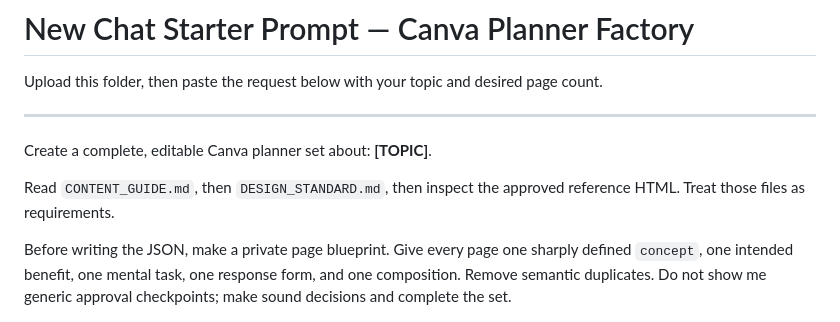
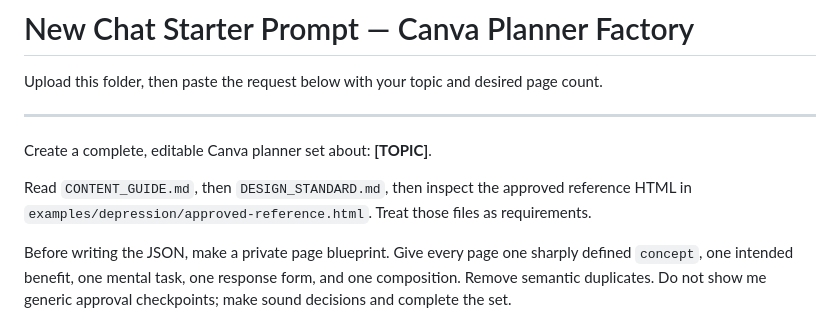
Before and after one commit to smiln32/planner-factory, a Markdown page: NEW_CHAT_STARTER_PROMPT.md, the part around the change. GitHub-like rendering.

```diff
--- a/NEW_CHAT_STARTER_PROMPT.md
+++ b/NEW_CHAT_STARTER_PROMPT.md
@@ -6,7 +6,7 @@ Upload this folder, then paste the request below with your topic and desired pag
 
 Create a complete, editable Canva planner set about: **[TOPIC]**.
 
-Read `CONTENT_GUIDE.md`, then `DESIGN_STANDARD.md`, then inspect the approved reference HTML. Treat those files as requirements.
+Read `CONTENT_GUIDE.md`, then `DESIGN_STANDARD.md`, then inspect the approved reference HTML in `examples/depression/approved-reference.html`. Treat those files as requirements.
 
 Before writing the JSON, make a private page blueprint. Give every page one sharply defined `concept`, one intended benefit, one mental task, one response form, and one composition. Remove semantic duplicates. Do not show me generic approval checkpoints; make sound decisions and complete the set.
 
```
Also changed, not shown: README.md (+10 -3 lines), assets/planner-preview.png (added), 18 other files.
